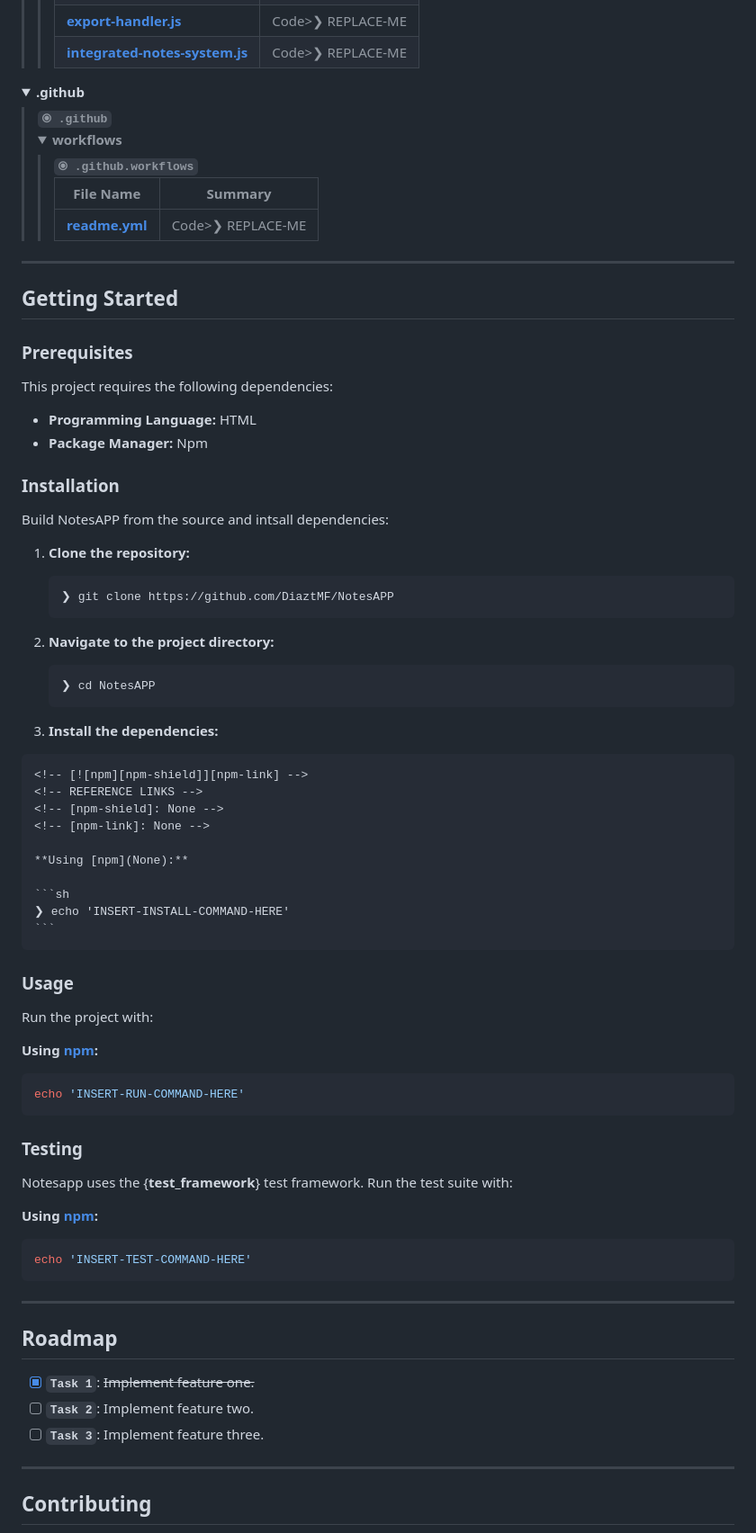
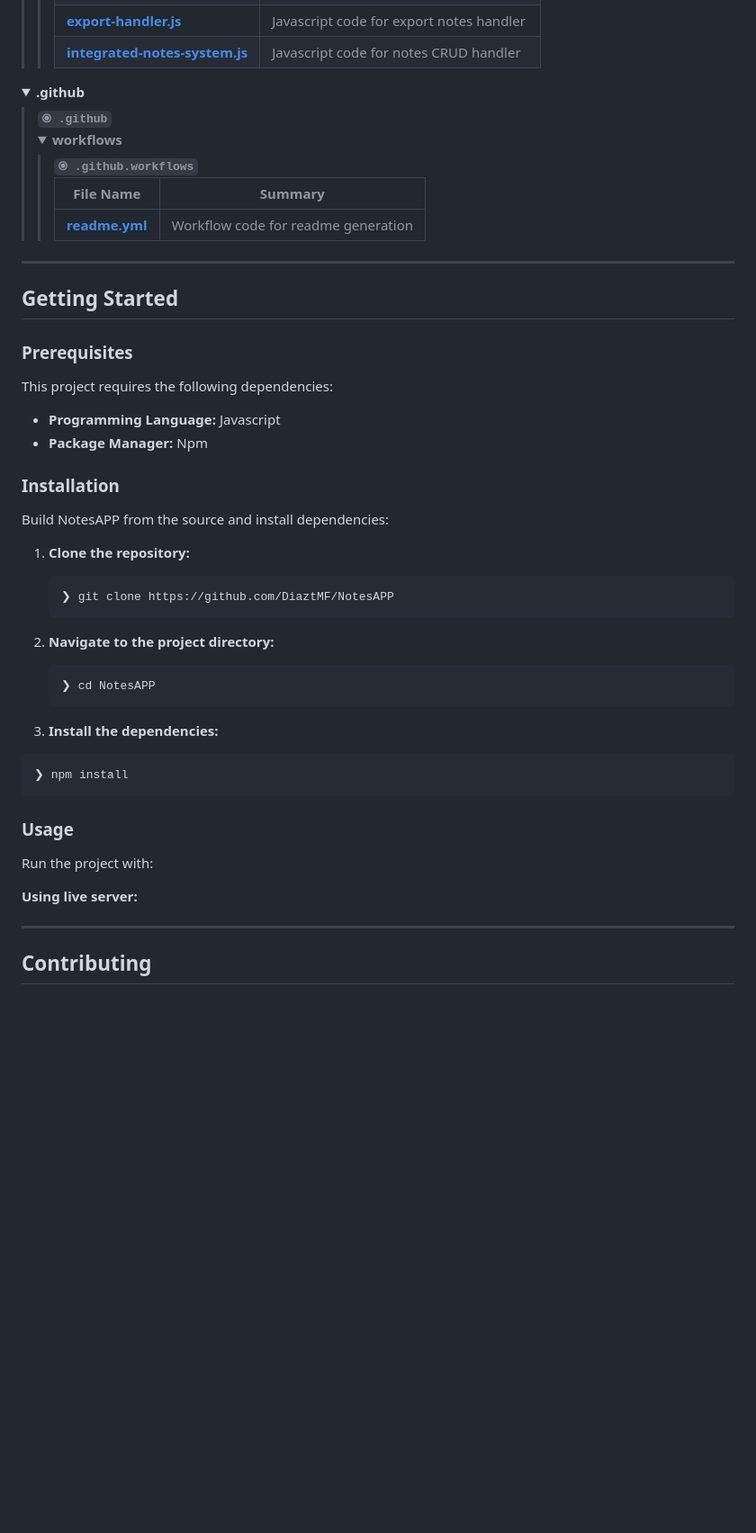
Before and after one commit to DiaztMF/NotesAPP, a Markdown page: README.md, the part around the change printed below. Shown: that part at 90% size. GitHub-like rendering; folded sections open; blank space fills up the shorter version.

````diff
--- a/README.md
+++ b/README.md
@@ -315,11 +313,11 @@ The application allows users to create, edit, delete, and manage their notes sea
 						</tr>
 						<tr style='border-bottom: 1px solid #eee;'>
 							<td style='padding: 8px;'><b><a href='https://github.com/DiaztMF/NotesAPP/blob/master/src/script/export-handler.js'>export-handler.js</a></b></td>
-							<td style='padding: 8px;'>Code>❯ REPLACE-ME</code></td>
+							<td style='padding: 8px;'>Javascript code for export notes handler</code></td>
 						</tr>
 						<tr style='border-bottom: 1px solid #eee;'>
 							<td style='padding: 8px;'><b><a href='https://github.com/DiaztMF/NotesAPP/blob/master/src/script/integrated-notes-system.js'>integrated-notes-system.js</a></b></td>
-							<td style='padding: 8px;'>Code>❯ REPLACE-ME</code></td>
+							<td style='padding: 8px;'>Javascript code for notes CRUD handler</code></td>
 						</tr>
 					</table>
 				</blockquote>
@@ -347,7 +345,7 @@ The application allows users to create, edit, delete, and manage their notes sea
 					</thead>
 						<tr style='border-bottom: 1px solid #eee;'>
 							<td style='padding: 8px;'><b><a href='https://github.com/DiaztMF/NotesAPP/blob/master/.github/workflows/readme.yml'>readme.yml</a></b></td>
-							<td style='padding: 8px;'>Code>❯ REPLACE-ME</code></td>
+							<td style='padding: 8px;'>Workflow code for readme generation</code></td>
 						</tr>
 					</table>
 				</blockquote>
@@ -364,12 +362,12 @@ The application allows users to create, edit, delete, and manage their notes sea
 
 This project requires the following dependencies:
 
-- **Programming Language:** HTML
+- **Programming Language:** Javascript
 - **Package Manager:** Npm
 
 ### Installation
 
-Build NotesAPP from the source and intsall dependencies:
+Build NotesAPP from the source and install dependencies:
 
 1. **Clone the repository:**
 
@@ -386,42 +384,13 @@ Build NotesAPP from the source and intsall dependencies:
 3. **Install the dependencies:**
 
 <!-- SHIELDS BADGE CURRENTLY DISABLED -->
-	<!-- [![npm][npm-shield]][npm-link] -->
-	<!-- REFERENCE LINKS -->
-	<!-- [npm-shield]: None -->
-	<!-- [npm-link]: None -->
-
-	**Using [npm](None):**
-
-	```sh
-	❯ echo 'INSERT-INSTALL-COMMAND-HERE'
-	```
+	❯ npm install
 
 ### Usage
 
 Run the project with:
 
-**Using [npm](None):**
-```sh
-echo 'INSERT-RUN-COMMAND-HERE'
-```
-
-### Testing
-
-Notesapp uses the {__test_framework__} test framework. Run the test suite with:
-
-**Using [npm](None):**
-```sh
-echo 'INSERT-TEST-COMMAND-HERE'
-```
-
----
-
-## Roadmap
-
-- [X] **`Task 1`**: <strike>Implement feature one.</strike>
-- [ ] **`Task 2`**: Implement feature two.
-- [ ] **`Task 3`**: Implement feature three.
+**Using live server:**
 
 ---
 
````
Also changed, not shown: other parts of README.md (+48 -50 lines).
